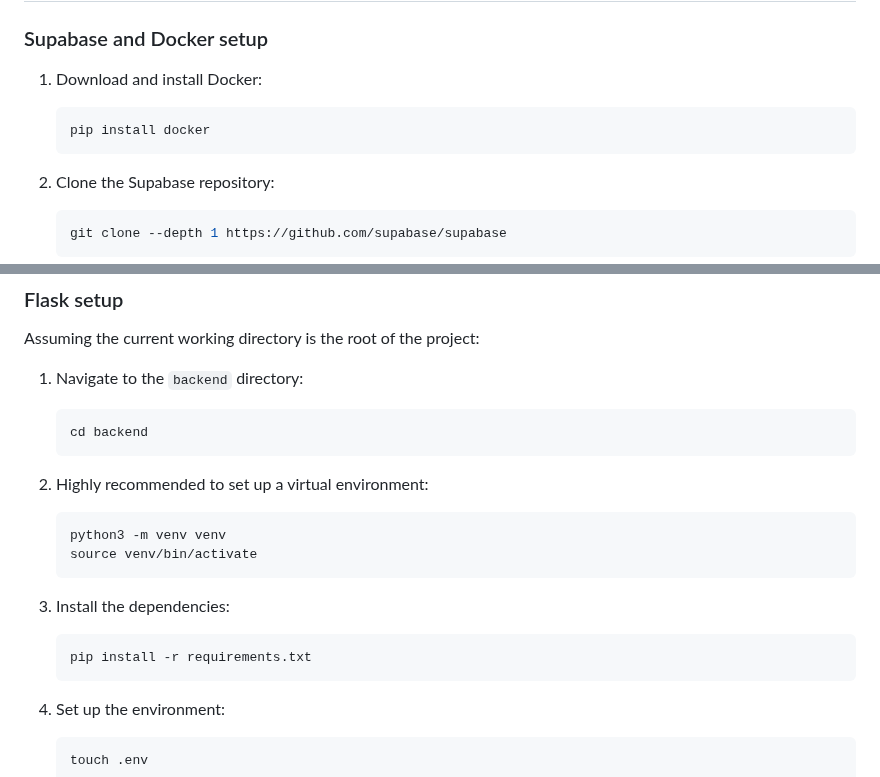
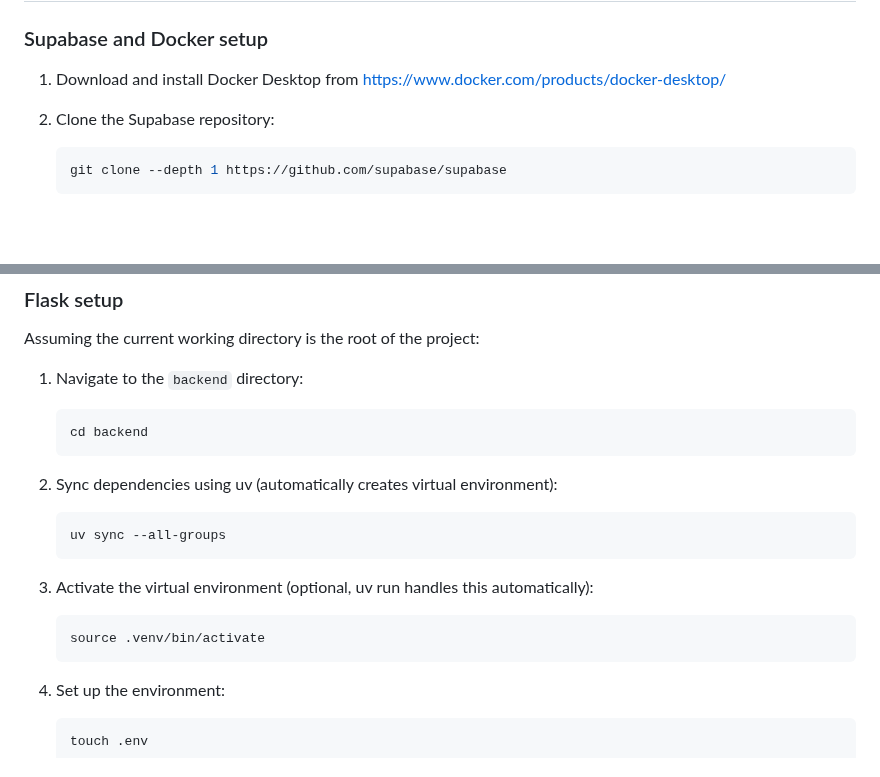
Before and after one commit to SheratonMV/FAIRDatabase, a Markdown page: readme.md, 2 parts joined by grey strips. Drawn GitHub-style; blank space fills up the shorter version.

Commit message:
docs: update project documentation
- Update backend CLAUDE.md with Python conventions
- Enhance main README with project overview
- Remove obsolete INITIAL.md file

````diff
--- a/readme.md
+++ b/readme.md
@@ -37,10 +37,7 @@ Steps to set up and use the Microbiome FAIR Database locally.
 
 ### Supabase and Docker setup
 
-1. Download and install Docker:
-    ```bash
-    pip install docker
-    ```
+1. Download and install Docker Desktop from https://www.docker.com/products/docker-desktop/
 
 2. Clone the Supabase repository:
     ```bash
@@ -106,15 +103,14 @@ Assuming the current working directory is the root of the project:
     cd backend
     ```
 
-2. Highly recommended to set up a virtual environment:
+2. Sync dependencies using uv (automatically creates virtual environment):
     ```bash
-    python3 -m venv venv
-    source venv/bin/activate
+    uv sync --all-groups
     ```
 
-3. Install the dependencies:
+3. Activate the virtual environment (optional, uv run handles this automatically):
     ```bash
-    pip install -r requirements.txt
+    source .venv/bin/activate
     ```
 
 4. Set up the environment:
````
Also changed, not shown: INITIAL.md (deleted, +0 -15 lines), backend/CLAUDE.md (+48 -21 lines).
